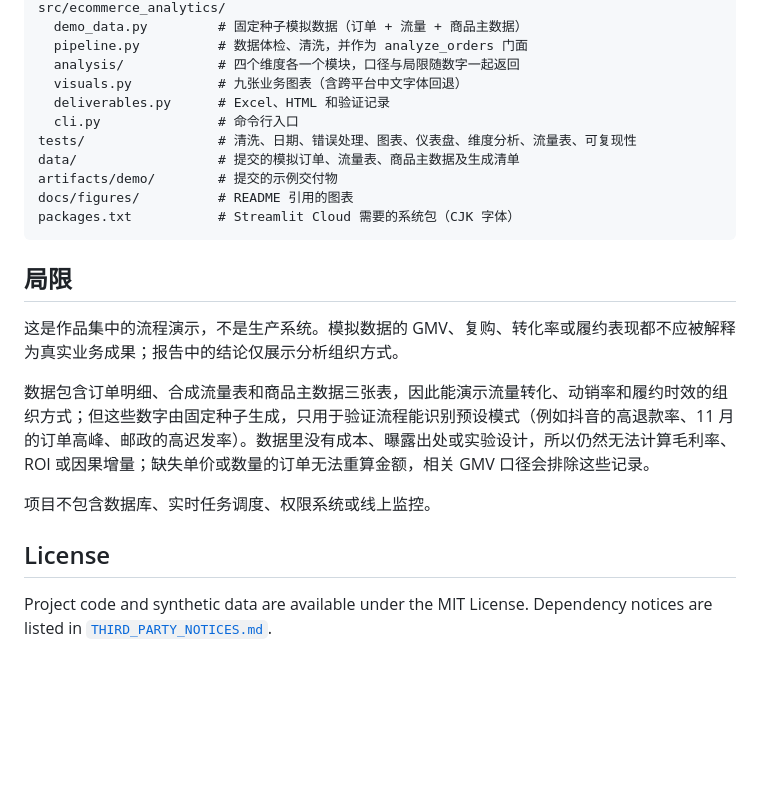
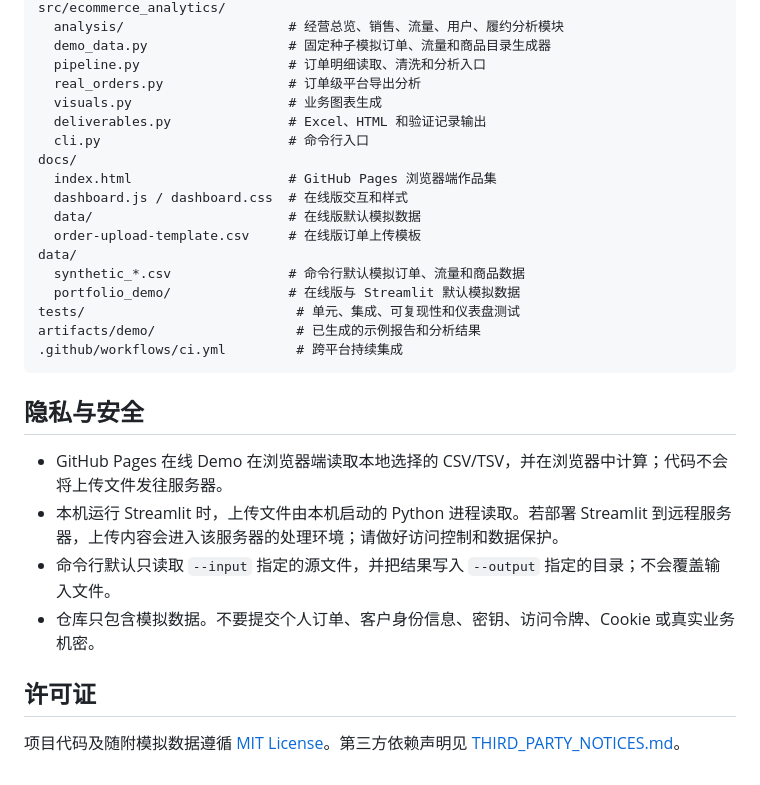
Before and after one commit to l-sd/ecommerce-analytics-agent, a Markdown page: README.md, the part around one of its changes. Drawn GitHub-style; blank space fills up the shorter version.

Commit message:
docs(readme): rewrite product guide and usage instructions

````diff
--- a/README.md
+++ b/README.md
@@ -184,25 +258,31 @@ app.py                 # Streamlit 交互仪表盘（5 个 Tab）
 src/ecommerce_analytics/
-  demo_data.py         # 固定种子模拟数据（订单 + 流量 + 商品主数据）
-  pipeline.py          # 数据体检、清洗，并作为 analyze_orders 门面
-  analysis/            # 四个维度各一个模块，口径与局限随数字一起返回
-  visuals.py           # 九张业务图表（含跨平台中文字体回退）
-  deliverables.py      # Excel、HTML 和验证记录
-  cli.py               # 命令行入口
-tests/                 # 清洗、日期、错误处理、图表、仪表盘、维度分析、流量表、可复现性
-data/                  # 提交的模拟订单、流量表、商品主数据及生成清单
-artifacts/demo/        # 提交的示例交付物
-docs/figures/          # README 引用的图表
-packages.txt           # Streamlit Cloud 需要的系统包（CJK 字体）
+  analysis/                     # 经营总览、销售、流量、用户、履约分析模块
+  demo_data.py                  # 固定种子模拟订单、流量和商品目录生成器
+  pipeline.py                   # 订单明细读取、清洗和分析入口
+  real_orders.py                # 订单级平台导出分析
+  visuals.py                    # 业务图表生成
+  deliverables.py               # Excel、HTML 和验证记录输出
+  cli.py                        # 命令行入口
+docs/
+  index.html                    # GitHub Pages 浏览器端作品集
+  dashboard.js / dashboard.css  # 在线版交互和样式
+  data/                         # 在线版默认模拟数据
+  order-upload-template.csv     # 在线版订单上传模板
+data/
+  synthetic_*.csv               # 命令行默认模拟订单、流量和商品数据
+  portfolio_demo/               # 在线版与 Streamlit 默认模拟数据
+tests/                           # 单元、集成、可复现性和仪表盘测试
+artifacts/demo/                  # 已生成的示例报告和分析结果
+.github/workflows/ci.yml         # 跨平台持续集成
 ```
 
-## 局限
+## 隐私与安全
 
-这是作品集中的流程演示，不是生产系统。模拟数据的 GMV、复购、转化率或履约表现都不应被解释为真实业务成果；报告中的结论仅展示分析组织方式。
+- GitHub Pages 在线 Demo 在浏览器端读取本地选择的 CSV/TSV，并在浏览器中计算；代码不会将上传文件发往服务器。
+- 本机运行 Streamlit 时，上传文件由本机启动的 Python 进程读取。若部署 Streamlit 到远程服务器，上传内容会进入该服务器的处理环境；请做好访问控制和数据保护。
+- 命令行默认只读取 `--input` 指定的源文件，并把结果写入 `--output` 指定的目录；不会覆盖输入文件。
+- 仓库只包含模拟数据。不要提交个人订单、客户身份信息、密钥、访问令牌、Cookie 或真实业务机密。
 
-数据包含订单明细、合成流量表和商品主数据三张表，因此能演示流量转化、动销率和履约时效的组织方式；但这些数字由固定种子生成，只用于验证流程能识别预设模式（例如抖音的高退款率、11 月的订单高峰、邮政的高迟发率）。数据里没有成本、曝露出处或实验设计，所以仍然无法计算毛利率、ROI 或因果增量；缺失单价或数量的订单无法重算金额，相关 GMV 口径会排除这些记录。
+## 许可证
 
-项目不包含数据库、实时任务调度、权限系统或线上监控。
-
-## License
-
-Project code and synthetic data are available under the MIT License. Dependency notices are listed in [`THIRD_PARTY_NOTICES.md`](THIRD_PARTY_NOTICES.md).
+项目代码及随附模拟数据遵循 [MIT License](LICENSE)。第三方依赖声明见 [THIRD_PARTY_NOTICES.md](THIRD_PARTY_NOTICES.md)。
````
Also changed, not shown: other parts of README.md (+207 -133 lines).
